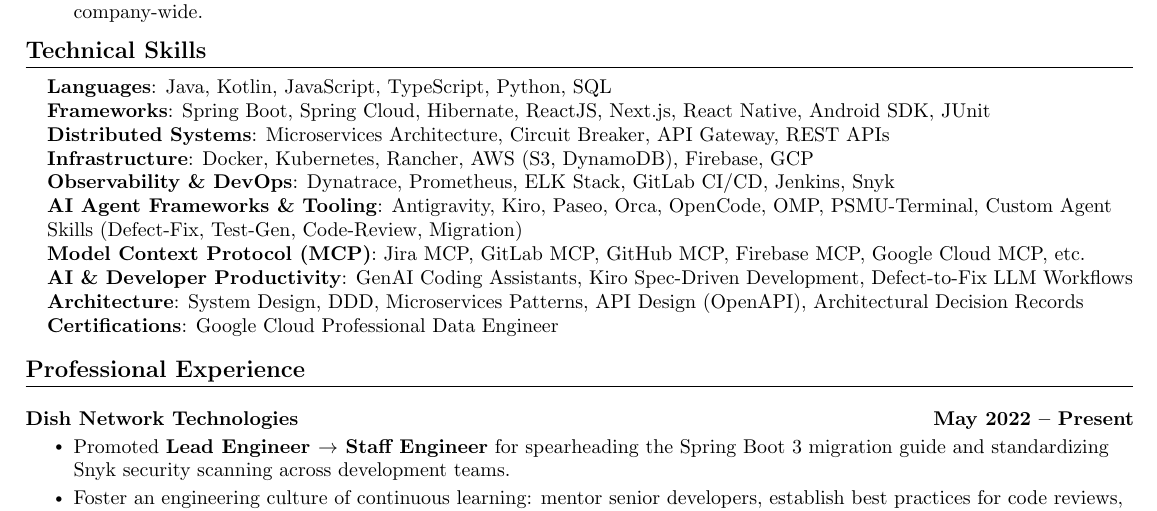
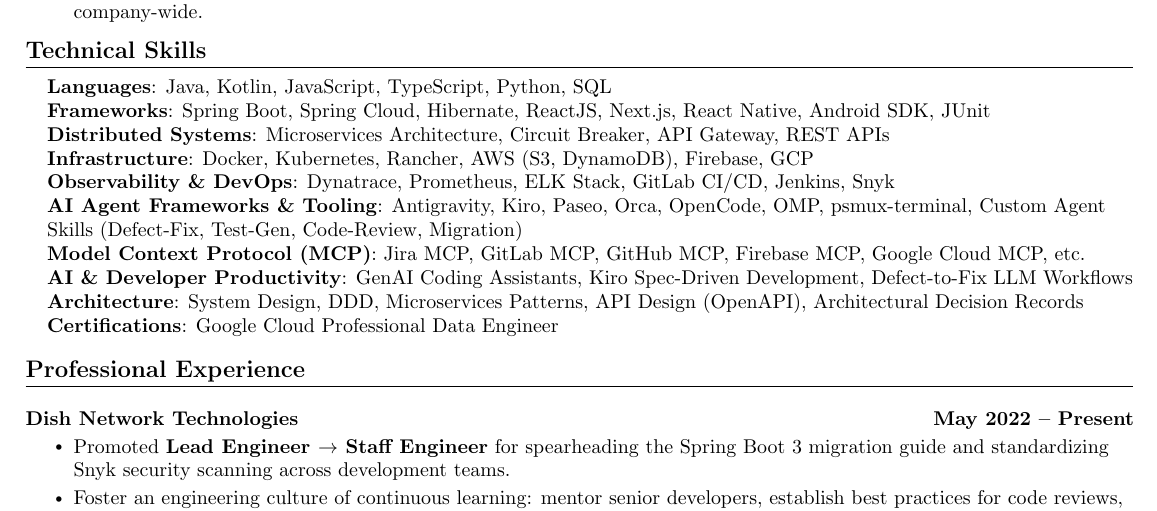
Before and after one commit to kvginnovate/old-resume, a LaTeX document (main.tex): part of page 1 of 2, cut so that both start at the same text. Compiled offline with pdfLaTeX.

Commit message:
refactor: rename PSMU-Terminal to psmux-terminal

```diff
--- a/main.tex
+++ b/main.tex
@@ -118,7 +118,7 @@
    \textbf{Distributed Systems}{: Microservices Architecture, Circuit Breaker, API Gateway, REST APIs} \\
     \textbf{Infrastructure}{: Docker, Kubernetes, Rancher, AWS (S3, DynamoDB), Firebase, GCP} \\
    \textbf{Observability \& DevOps}{: Dynatrace, Prometheus, ELK Stack, GitLab CI/CD, Jenkins, Snyk} \\
-   \textbf{AI Agent Frameworks \& Tooling}{: Antigravity, Kiro, Paseo, Orca, OpenCode, OMP, PSMU-Terminal, Custom Agent Skills (Defect-Fix, Test-Gen, Code-Review, Migration)} \\
+   \textbf{AI Agent Frameworks \& Tooling}{: Antigravity, Kiro, Paseo, Orca, OpenCode, OMP, psmux-terminal, Custom Agent Skills (Defect-Fix, Test-Gen, Code-Review, Migration)} \\
    \textbf{Model Context Protocol (MCP)}{: Jira MCP, GitLab MCP, GitHub MCP, Firebase MCP, Google Cloud MCP, etc.} \\
    \textbf{AI \& Developer Productivity}{: GenAI Coding Assistants, Kiro Spec-Driven Development, Defect-to-Fix LLM Workflows} \\
    \textbf{Architecture}{: System Design, DDD, Microservices Patterns, API Design (OpenAPI), Architectural Decision Records} \\
```
